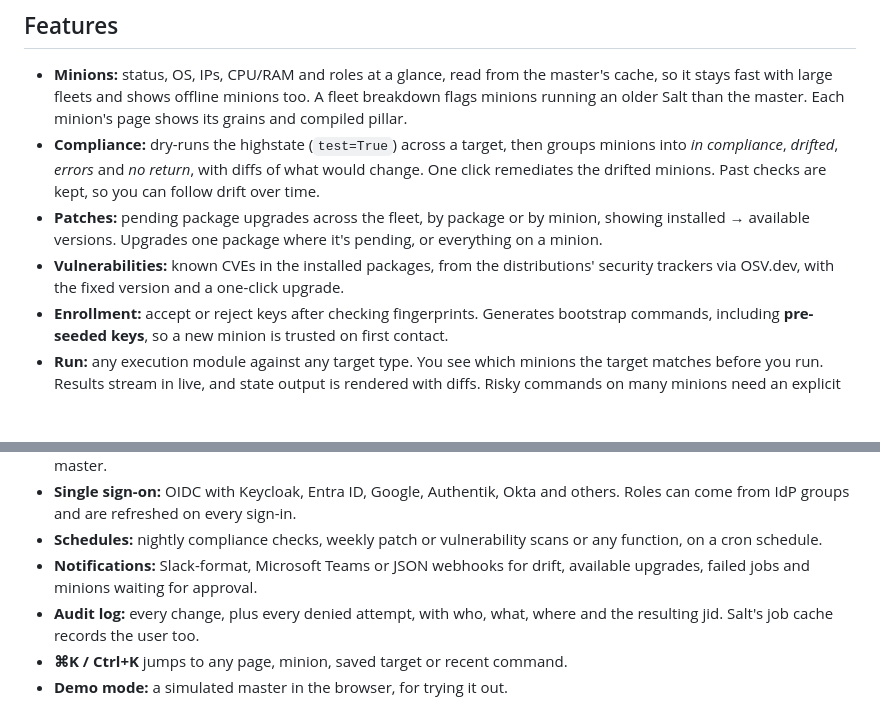
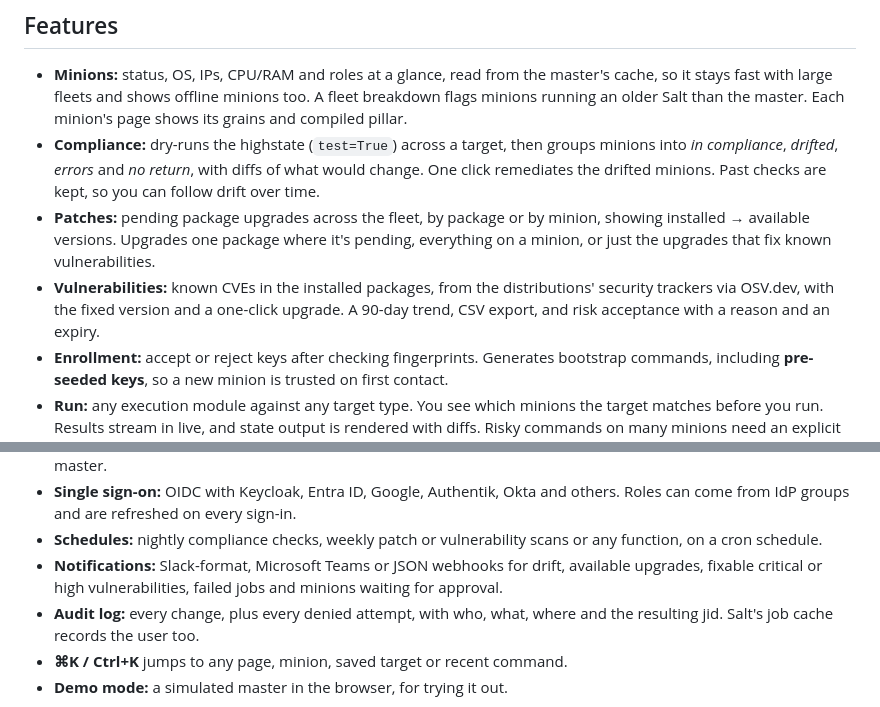
Before and after one commit to pipozzz/salt-shaker, a Markdown page: README.md, 2 parts joined by grey strips. Rendered like a GitHub page; blank space fills up the shorter version.

```diff
--- a/README.md
+++ b/README.md
@@ -13,8 +13,8 @@ A web UI for [SaltStack](https://saltproject.io) that works with your master thr
 
 - **Minions:** status, OS, IPs, CPU/RAM and roles at a glance, read from the master's cache, so it stays fast with large fleets and shows offline minions too. A fleet breakdown flags minions running an older Salt than the master. Each minion's page shows its grains and compiled pillar.
 - **Compliance:** dry-runs the highstate (`test=True`) across a target, then groups minions into *in compliance*, *drifted*, *errors* and *no return*, with diffs of what would change. One click remediates the drifted minions. Past checks are kept, so you can follow drift over time.
-- **Patches:** pending package upgrades across the fleet, by package or by minion, showing installed → available versions. Upgrades one package where it's pending, or everything on a minion.
-- **Vulnerabilities:** known CVEs in the installed packages, from the distributions' security trackers via OSV.dev, with the fixed version and a one-click upgrade.
+- **Patches:** pending package upgrades across the fleet, by package or by minion, showing installed → available versions. Upgrades one package where it's pending, everything on a minion, or just the upgrades that fix known vulnerabilities.
+- **Vulnerabilities:** known CVEs in the installed packages, from the distributions' security trackers via OSV.dev, with the fixed version and a one-click upgrade. A 90-day trend, CSV export, and risk acceptance with a reason and an expiry.
 - **Enrollment:** accept or reject keys after checking fingerprints. Generates bootstrap commands, including **pre-seeded keys**, so a new minion is trusted on first contact.
 - **Run:** any execution module against any target type. You see which minions the target matches before you run. Results stream in live, and state output is rendered with diffs. Risky commands on many minions need an explicit confirmation.
 - **Query:** ask minions questions in SQL with osquery (ports, users, SSH keys, processes…) and get one table across the fleet, with a library of ready-made queries, team-saved queries and CSV export. Installs osquery where it's missing.
@@ -25,7 +25,7 @@ A web UI for [SaltStack](https://saltproject.io) that works with your master thr
 - **Users & roles:** *admin*, *operator* and *viewer* accounts, managed in the UI. No Linux accounts are needed on the master.
 - **Single sign-on:** OIDC with Keycloak, Entra ID, Google, Authentik, Okta and others. Roles can come from IdP groups and are refreshed on every sign-in.
 - **Schedules:** nightly compliance checks, weekly patch or vulnerability scans or any function, on a cron schedule.
-- **Notifications:** Slack-format, Microsoft Teams or JSON webhooks for drift, available upgrades, failed jobs and minions waiting for approval.
+- **Notifications:** Slack-format, Microsoft Teams or JSON webhooks for drift, available upgrades, fixable critical or high vulnerabilities, failed jobs and minions waiting for approval.
 - **Audit log:** every change, plus every denied attempt, with who, what, where and the resulting jid. Salt's job cache records the user too.
 - **⌘K / Ctrl+K** jumps to any page, minion, saved target or recent command.
 - **Demo mode:** a simulated master in the browser, for trying it out.
```
Also changed, not shown: other parts of README.md (+8 -0 lines), docs/screenshots/query.png (added), docs/screenshots/vulnerabilities.png (added), 8 other files.
